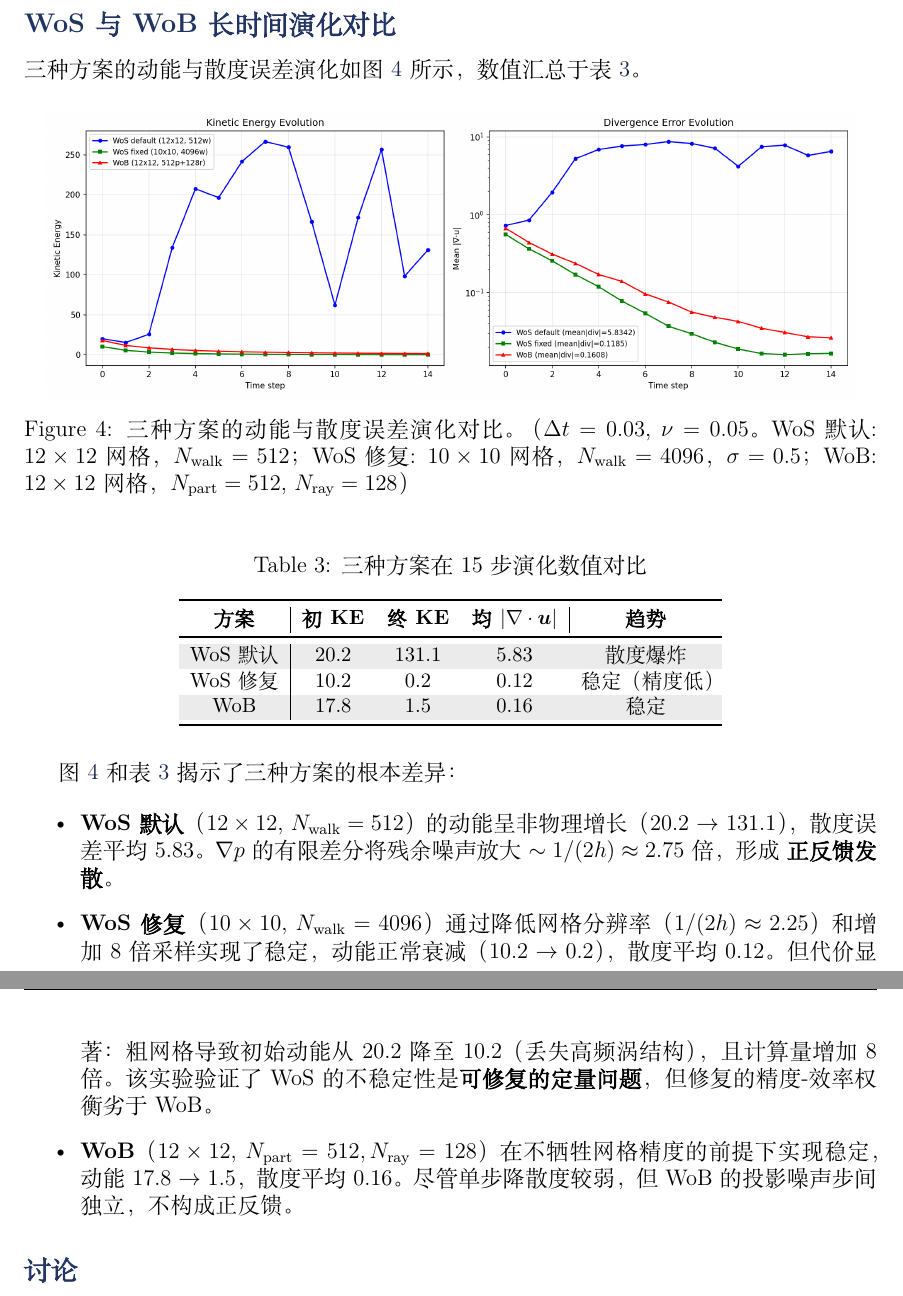
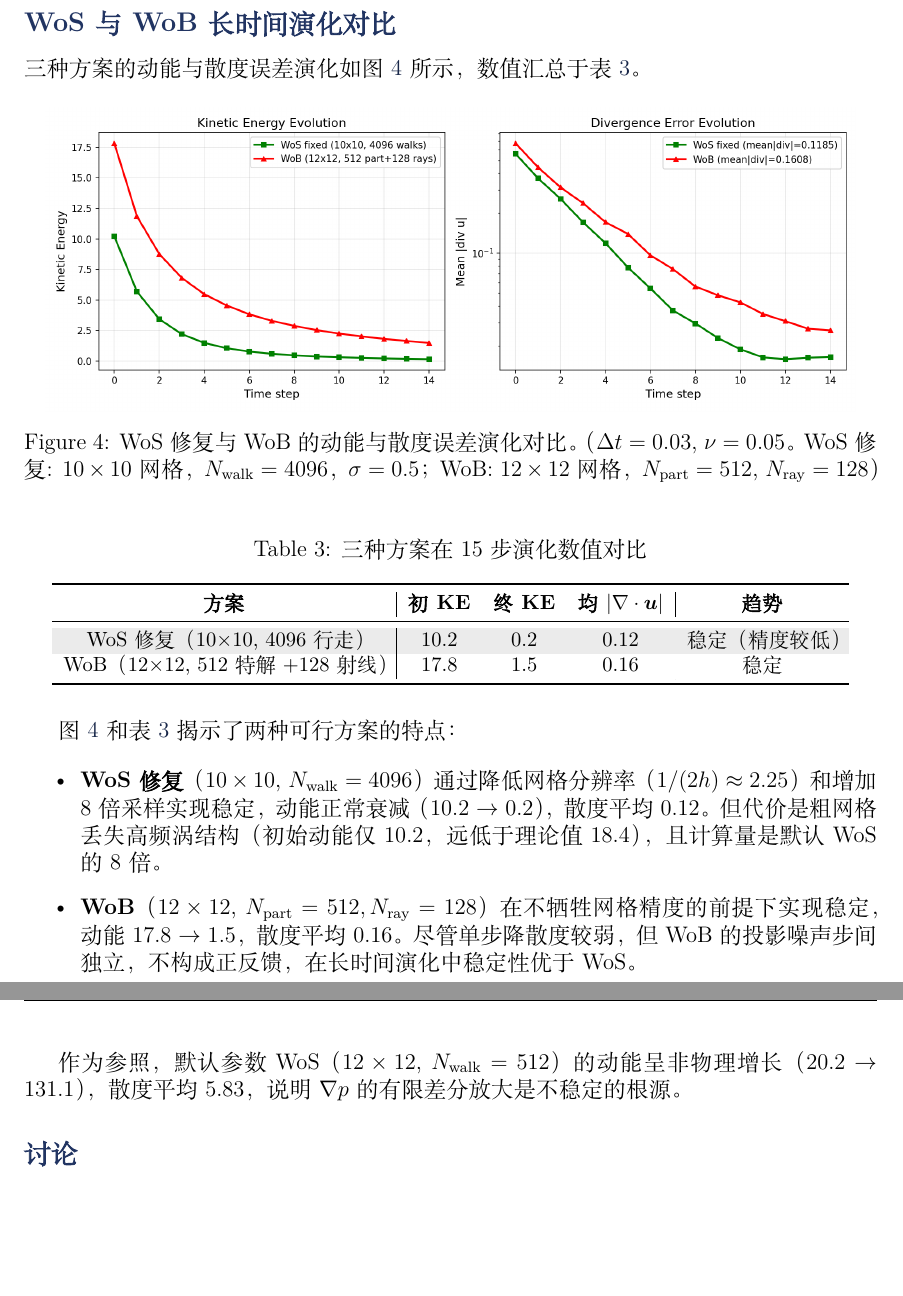
Before and after one commit to 1074792628-pixel/MonteCarloFluidSimulation, a LaTeX paper (report.tex): two parts of pages 7 and 8 of 9, joined at a grey line, cut so that both start at the same text, the shorter picture padded with empty space. Compiled offline with XeLaTeX; a missing font is replaced by an installed copy or a similar font.

Commit message:
精简对比: 移除WoS默认(无效方案), 保留WoS修复 vs WoB两组可行方案

```diff
--- a/report.tex
+++ b/report.tex
@@ -266,9 +266,9 @@ WoS 在单步投影上表现优于 WoB，这是因为 WoS 的采样策略直接
 
 \begin{figure}[H]
     \centering
-    \includegraphics[width=0.95\textwidth]{report_results/three_way_comparison.png}
-    \caption{三种方案的动能与散度误差演化对比。
-    （$\Delta t=0.03$, $\nu=0.05$。WoS 默认: $12\times12$ 网格，$N_{\text{walk}}=512$；
+    \includegraphics[width=0.95\textwidth]{report_results/two_way_comparison.png}
+    \caption{WoS 修复与 WoB 的动能与散度误差演化对比。
+    （$\Delta t=0.03$, $\nu=0.05$。
     WoS 修复: $10\times10$ 网格，$N_{\text{walk}}=4096$，$\sigma=0.5$；
     WoB: $12\times12$ 网格，$N_{\text{part}}=512$, $N_{\text{ray}}=128$）}
     \label{fig:energy_div}
@@ -284,22 +284,21 @@ WoS 在单步投影上表现优于 WoB，这是因为 WoS 的采样策略直接
         \toprule
         \textbf{方案} & \textbf{初KE} & \textbf{终KE} & \textbf{均$|\nabla\cdot\boldsymbol{u}|$} & \textbf{趋势} \\
         \midrule
-        WoS 默认 & 20.2 & 131.1 & 5.83 & 散度爆炸\\
-        WoS 修复 & 10.2 & 0.2 & 0.12 & 稳定（精度低）\\
-        WoB & 17.8 & 1.5 & 0.16 & 稳定\\
+        WoS 修复（10$\times$10, 4096行走） & 10.2 & 0.2 & 0.12 & 稳定（精度较低）\\
+        WoB（12$\times$12, 512特解+128射线） & 17.8 & 1.5 & 0.16 & 稳定\\
         \bottomrule
     \end{tabular}
 \end{table}
 
-图 \ref{fig:energy_div} 和表 \ref{tab:full_comparison} 揭示了三种方案的根本差异：
+图 \ref{fig:energy_div} 和表 \ref{tab:full_comparison} 揭示了两种可行方案的特点：
 
 \begin{itemize}
-    \item \textbf{WoS 默认}（$12\times12$, $N_{\text{walk}}=512$）的动能呈非物理增长（20.2 $\to$ 131.1），散度误差平均 5.83。$\nabla p$ 的有限差分将残余噪声放大 $\sim 1/(2h) \approx 2.75$ 倍，形成 \textbf{正反馈发散}。
+    \item \textbf{WoS 修复}（$10\times10$, $N_{\text{walk}}=4096$）通过降低网格分辨率（$1/(2h) \approx 2.25$）和增加 8 倍采样实现稳定，动能正常衰减（10.2 $\to$ 0.2），散度平均 0.12。但代价是粗网格丢失高频涡结构（初始动能仅 10.2，远低于理论值 18.4），且计算量是默认 WoS 的 8 倍。
 
-    \item \textbf{WoS 修复}（$10\times10$, $N_{\text{walk}}=4096$）通过降低网格分辨率（$1/(2h) \approx 2.25$）和增加 8 倍采样实现了稳定，动能正常衰减（10.2 $\to$ 0.2），散度平均 0.12。但代价显著：粗网格导致初始动能从 20.2 降至 10.2（丢失高频涡结构），且计算量增加 8 倍。该实验验证了 WoS 的不稳定性是\textbf{可修复的定量问题}，但修复的精度-效率权衡劣于 WoB。
+    \item \textbf{WoB}（$12\times12$, $N_{\text{part}}=512, N_{\text{ray}}=128$）在不牺牲网格精度的前提下实现稳定，动能 17.8 $\to$ 1.5，散度平均 0.16。尽管单步降散度较弱，但 WoB 的投影噪声步间独立，不构成正反馈，在长时间演化中稳定性优于 WoS。
+\end{itemize}
 
-    \item \textbf{WoB}（$12\times12$, $N_{\text{part}}=512, N_{\text{ray}}=128$）在不牺牲网格精度的前提下实现稳定，动能 17.8 $\to$ 1.5，散度平均 0.16。尽管单步降散度较弱，但 WoB 的投影噪声步间独立，不构成正反馈。
-\end{itemize}
+作为参照，默认参数 WoS（$12\times12$, $N_{\text{walk}}=512$）的动能呈非物理增长（20.2 $\to$ 131.1），散度平均 5.83，说明 $\nabla p$ 的有限差分放大是不稳定的根源。
 
 \subsection{讨论}
 
```
Also changed, not shown: report.pdf, report_results/two_way_comparison.png (added).
